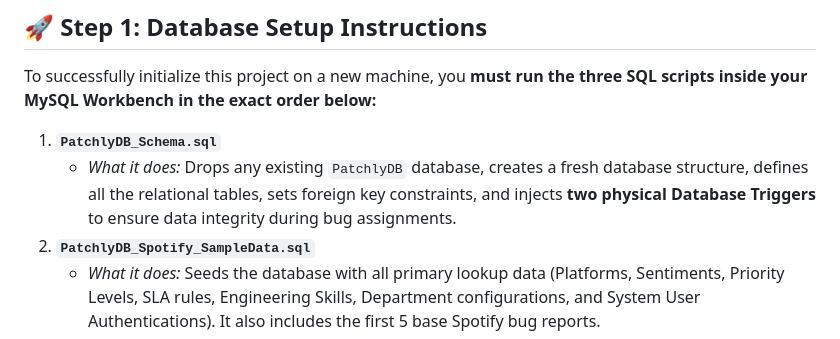
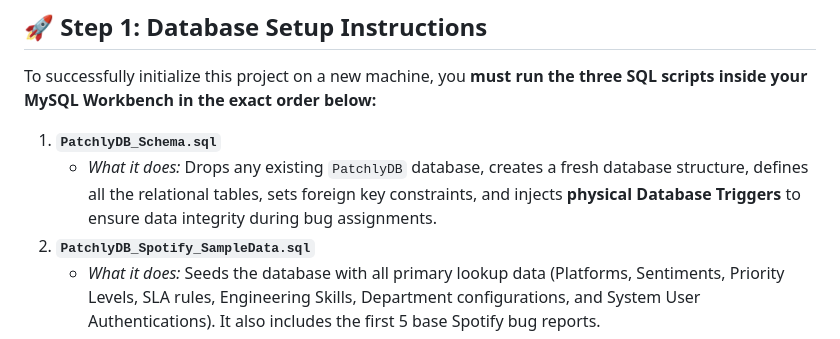
Before and after one commit to ami4go/Patchly, a Markdown page: README.md, the part around the change. Rendered like a GitHub page.

Commit message:
Clarify description of PatchlyDB_Schema.sql
Removed the word 'two' from the description of the first SQL script to clarify that it injects physical Database Triggers.

```diff
--- a/README.md
+++ b/README.md
@@ -16,7 +16,7 @@ This is a comprehensive, full-stack web application designed for a theoretical *
 To successfully initialize this project on a new machine, you **must run the three SQL scripts inside your MySQL Workbench in the exact order below:**
 
 1. **`PatchlyDB_Schema.sql`**
-   * *What it does:* Drops any existing `PatchlyDB` database, creates a fresh database structure, defines all the relational tables, sets foreign key constraints, and injects **two physical Database Triggers** to ensure data integrity during bug assignments.
+   * *What it does:* Drops any existing `PatchlyDB` database, creates a fresh database structure, defines all the relational tables, sets foreign key constraints, and injects **physical Database Triggers** to ensure data integrity during bug assignments.
 2. **`PatchlyDB_Spotify_SampleData.sql`**
    * *What it does:* Seeds the database with all primary lookup data (Platforms, Sentiments, Priority Levels, SLA rules, Engineering Skills, Department configurations, and System User Authentications). It also includes the first 5 base Spotify bug reports.
 3. **`PatchlyDB_Spotify_20_Reviews.sql`**
```
